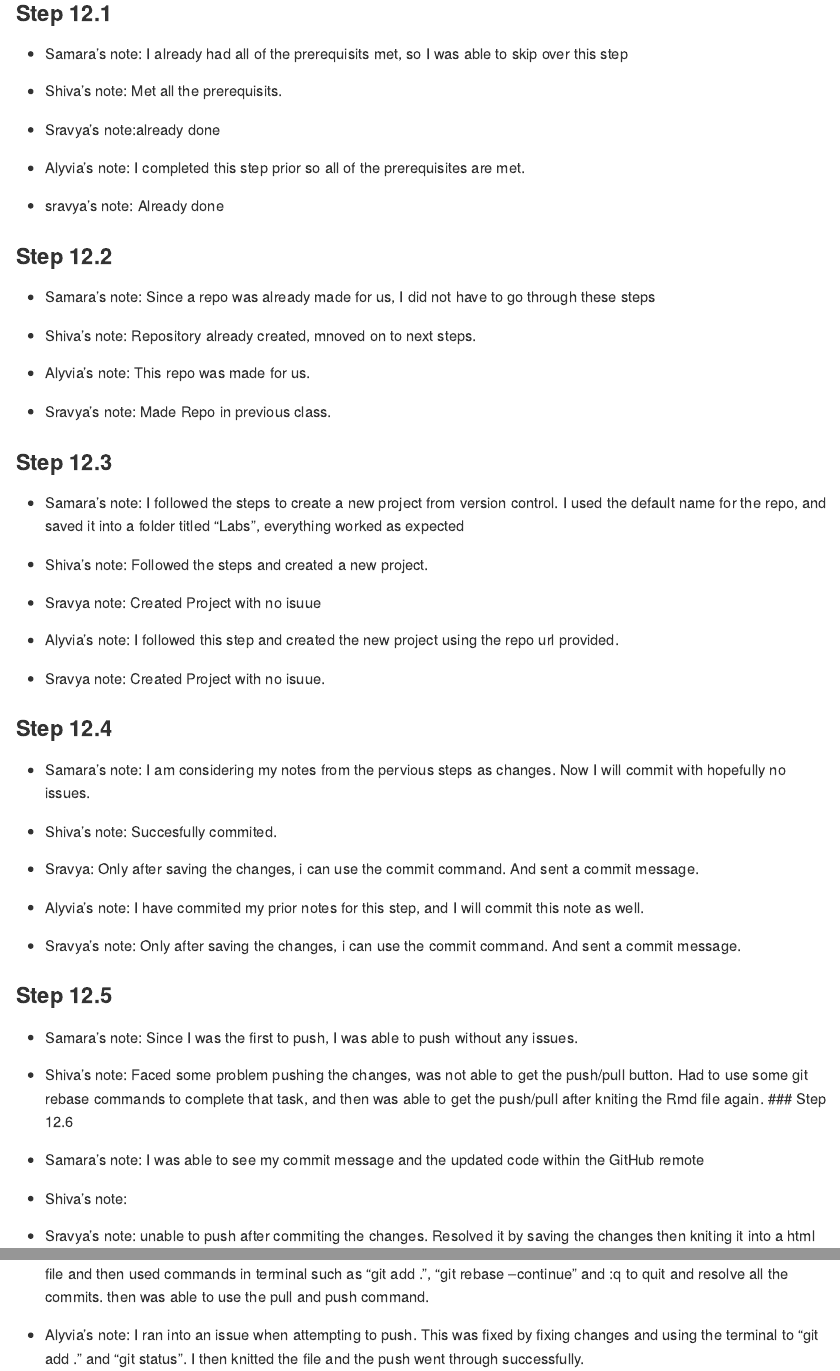
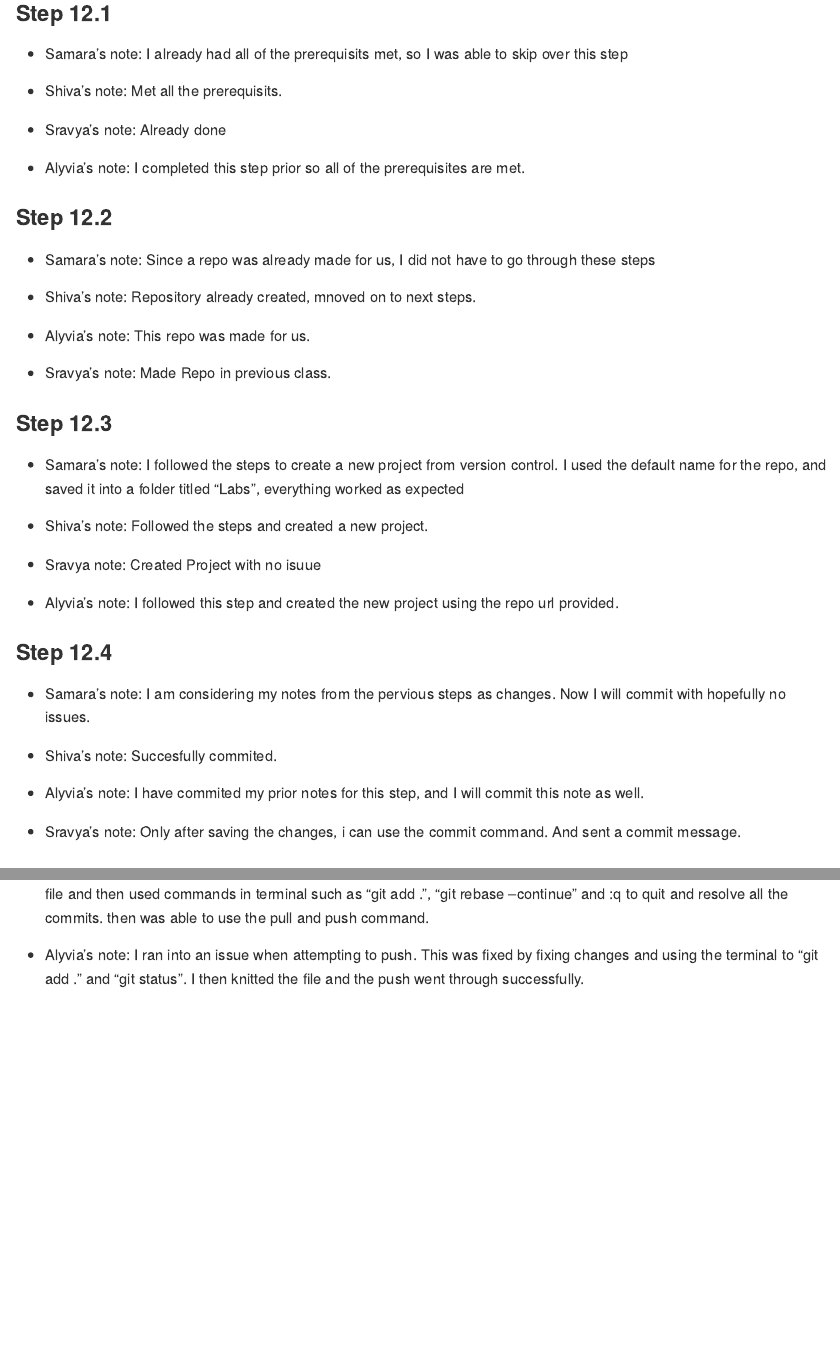
Before and after one commit to DS202-at-ISU/s2026-ds2020-lab1-lab1-team9, an R Markdown document (README.Rmd): the page in a window 1100 px wide, from 410 px down, and a second part further down, joined at a grey line. Rendered offline with R 4.5, knitr and Pandoc, with nearby package versions.

Commit message:
Fixed weird formatting erros and knited again

```diff
--- a/README.Rmd
+++ b/README.Rmd
@@ -27,11 +27,9 @@
 
 - Shiva's note: Met all the prerequisits.
 
-- Sravya's note:already done
+- Sravya's note: Already done
 
 - Alyvia's note: I completed this step prior so all of the prerequisites are met.
-
-- sravya's note: Already done
 
 ### Step 12.2
 - Samara's note: Since a repo was already made for us, I did not have to go through these steps
@@ -46,23 +44,18 @@
 ### Step 12.3
 - Samara's note: I followed the steps to create a new project from version control. I used the default name for the repo, and saved it into a folder titled "Labs", everything worked as expected
 
-
 - Shiva's note: Followed the steps and created a new project.
 
 - Sravya note: Created Project with no isuue
 
 - Alyvia's note: I followed this step and created the new project using the repo url provided.
 
-- Sravya note: Created Project with no isuue.
 
 
 ### Step 12.4
 - Samara's note: I am considering my notes from the pervious steps as changes. Now I will commit with hopefully no issues.
 
-
 - Shiva's note: Succesfully commited.
-
-- Sravya: Only after saving the changes, i can use the commit command. And sent a commit message.
 
 - Alyvia's note: I have commited my prior notes for this step, and I will commit this note as well.
 
@@ -72,13 +65,7 @@
 ### Step 12.5
 - Samara's note: Since I was the first to push, I was able to push without any issues.
 
-
-- Shiva's note: Faced some problem pushing the changes, was not able to get the push/pull button.
-                Had to use some git rebase commands to complete that task, and then was able to get                 the push/pull after kniting the Rmd file again.
-### Step 12.6
-- Samara's note: I was able to see my commit message and the updated code within the GitHub remote
-
-- Shiva's note:
+- Shiva's note: Faced some problem pushing the changes, was not able to get the push/pull button. Had to use some git rebase commands to complete that task, and then was able to get the push/pull after kniting the Rmd file again.
 
 - Sravya's note: unable to push after commiting the changes. Resolved it by saving the changes then kniting it into a html file and then used commands in terminal such as "git add .", "git rebase --continue" and :q to quit and resolve all the commits. then was able to use the pull and push command.
 
```
Also changed, not shown: README.md.
